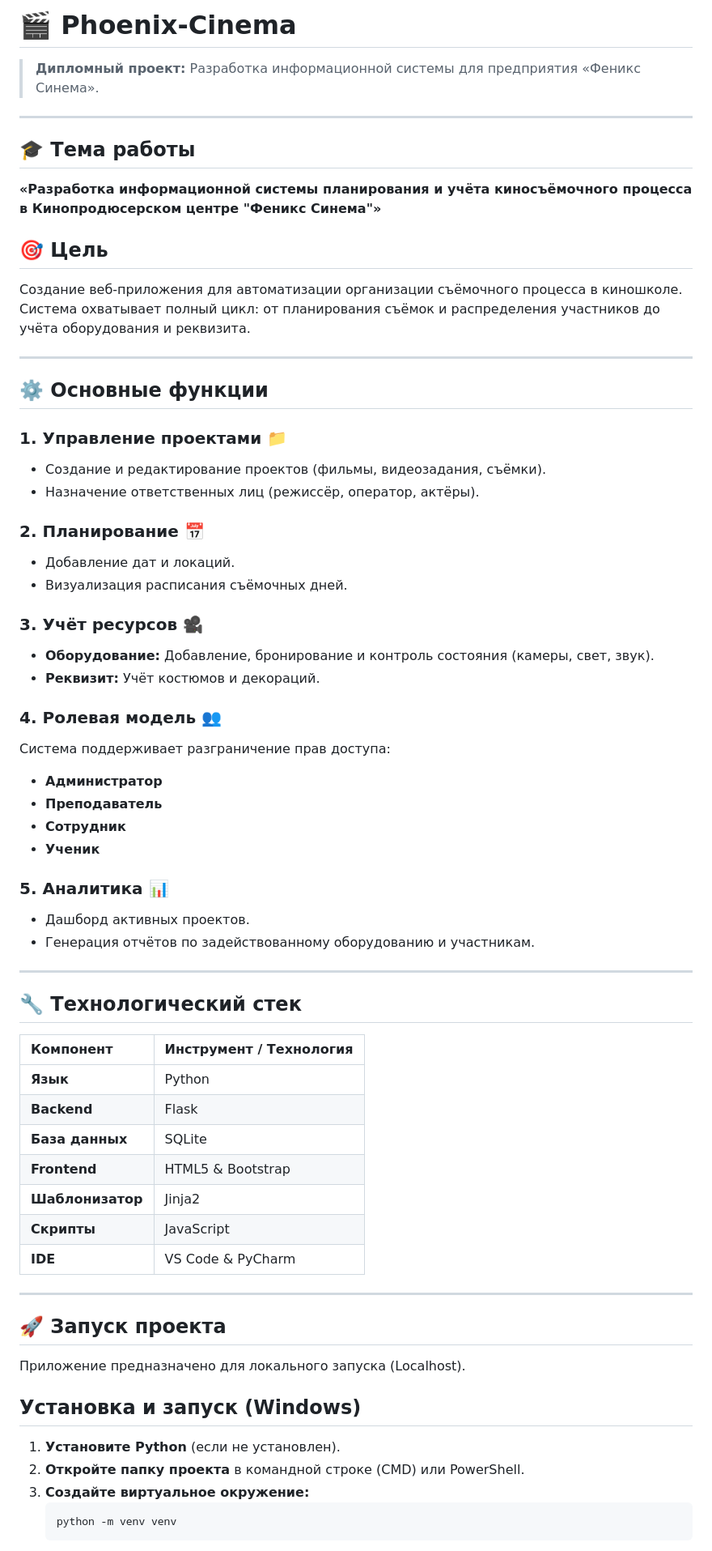
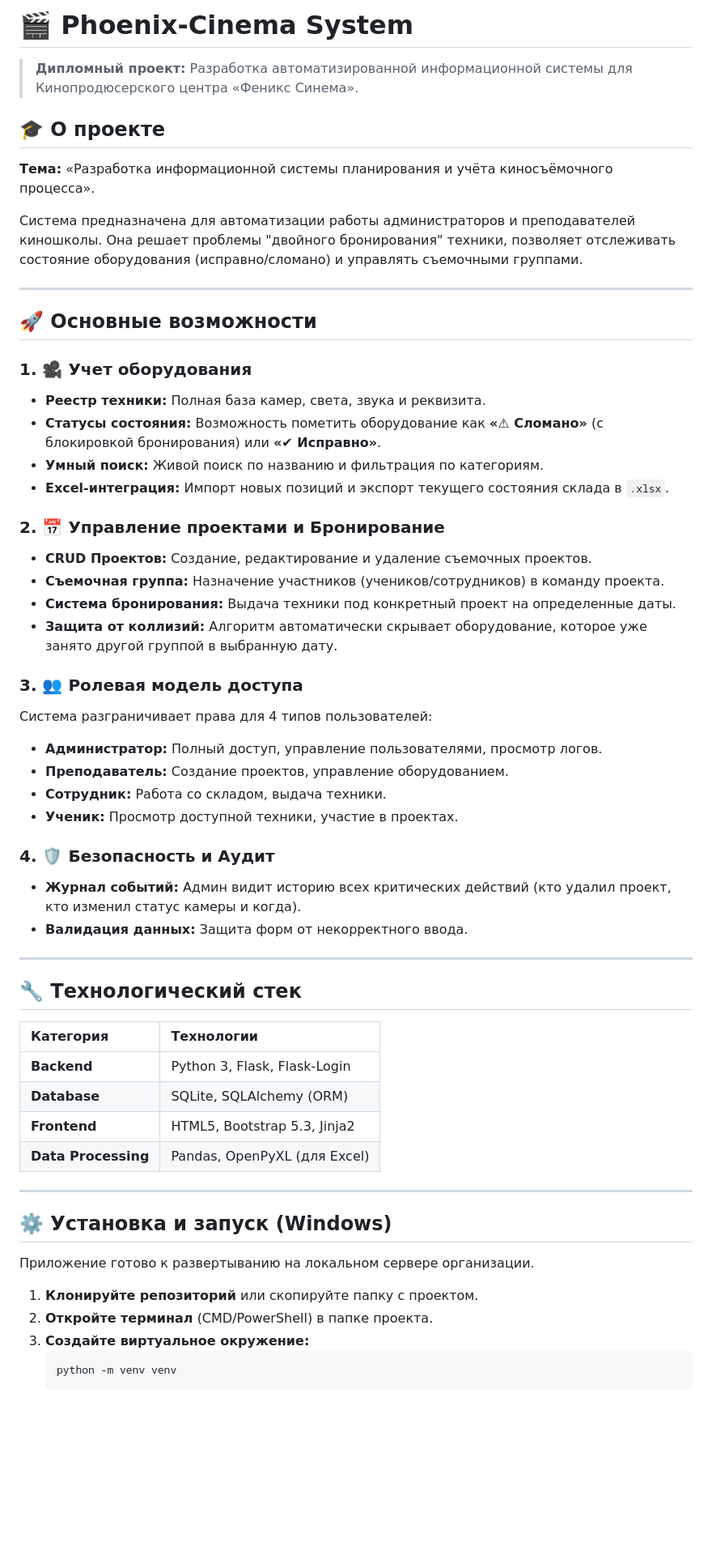
Before and after one commit to poltoraska/Phoenix-Cinema, a Markdown page: README.md, the part around one of its changes. Shown at 81% size. Rendered like a GitHub page; blank space fills up the shorter version.

Commit message:
Небольшие правки

````diff
--- a/README.md
+++ b/README.md
@@ -1,66 +1,58 @@
-# 🎬 Phoenix-Cinema
+# 🎬 Phoenix-Cinema System
 
-> **Дипломный проект:** Разработка информационной системы для предприятия «Феникс Синема».
+> **Дипломный проект:** Разработка автоматизированной информационной системы для Кинопродюсерского центра «Феникс Синема».
+
+## 🎓 О проекте
+**Тема:** «Разработка информационной системы планирования и учёта киносъёмочного процесса».
+
+Система предназначена для автоматизации работы администраторов и преподавателей киношколы. Она решает проблемы "двойного бронирования" техники, позволяет отслеживать состояние оборудования (исправно/сломано) и управлять съемочными группами.
 
 ---
 
-## 🎓 Тема работы
-**«Разработка информационной системы планирования и учёта киносъёмочного процесса в Кинопродюсерском центре "Феникс Синема"»**
+## 🚀 Основные возможности
 
-## 🎯 Цель
-Создание веб-приложения для автоматизации организации съёмочного процесса в киношколе. Система охватывает полный цикл: от планирования съёмок и распределения участников до учёта оборудования и реквизита.
+### 1. 🎥 Учет оборудования
+* **Реестр техники:** Полная база камер, света, звука и реквизита.
+* **Статусы состояния:** Возможность пометить оборудование как **«⚠ Сломано»** (с блокировкой бронирования) или **«✔ Исправно»**.
+* **Умный поиск:** Живой поиск по названию и фильтрация по категориям.
+* **Excel-интеграция:** Импорт новых позиций и экспорт текущего состояния склада в `.xlsx`.
 
----
+### 2. 📅 Управление проектами и Бронирование
+* **CRUD Проектов:** Создание, редактирование и удаление съемочных проектов.
+* **Съемочная группа:** Назначение участников (учеников/сотрудников) в команду проекта.
+* **Система бронирования:** Выдача техники под конкретный проект на определенные даты.
+* **Защита от коллизий:** Алгоритм автоматически скрывает оборудование, которое уже занято другой группой в выбранную дату.
 
-## ⚙️ Основные функции
+### 3. 👥 Ролевая модель доступа
+Система разграничивает права для 4 типов пользователей:
+* **Администратор:** Полный доступ, управление пользователями, просмотр логов.
+* **Преподаватель:** Создание проектов, управление оборудованием.
+* **Сотрудник:** Работа со складом, выдача техники.
+* **Ученик:** Просмотр доступной техники, участие в проектах.
 
-### 1. Управление проектами 📁
-* Создание и редактирование проектов (фильмы, видеозадания, съёмки).
-* Назначение ответственных лиц (режиссёр, оператор, актёры).
-
-### 2. Планирование 📅
-* Добавление дат и локаций.
-* Визуализация расписания съёмочных дней.
-
-### 3. Учёт ресурсов 🎥
-* **Оборудование:** Добавление, бронирование и контроль состояния (камеры, свет, звук).
-* **Реквизит:** Учёт костюмов и декораций.
-
-### 4. Ролевая модель 👥
-Система поддерживает разграничение прав доступа:
-* **Администратор**
-* **Преподаватель**
-* **Сотрудник**
-* **Ученик**
-
-### 5. Аналитика 📊
-* Дашборд активных проектов.
-* Генерация отчётов по задействованному оборудованию и участникам.
+### 4. 🛡️ Безопасность и Аудит
+* **Журнал событий:** Админ видит историю всех критических действий (кто удалил проект, кто изменил статус камеры и когда).
+* **Валидация данных:** Защита форм от некорректного ввода.
 
 ---
 
 ## 🔧 Технологический стек
 
-| Компонент | Инструмент / Технология |
+| Категория | Технологии |
 | :--- | :--- |
-| **Язык** | Python|
-| **Backend** | Flask |
-| **База данных** | SQLite |
-| **Frontend** | HTML5 & Bootstrap|
-| **Шаблонизатор** | Jinja2 |
-| **Скрипты** | JavaScript |
-| **IDE** | VS Code & PyCharm |
+| **Backend** | Python 3, Flask, Flask-Login |
+| **Database** | SQLite, SQLAlchemy (ORM) |
+| **Frontend** | HTML5, Bootstrap 5.3, Jinja2 |
+| **Data Processing** | Pandas, OpenPyXL (для Excel) |
 
 ---
 
-## 🚀 Запуск проекта
+## ⚙️ Установка и запуск (Windows)
 
-Приложение предназначено для локального запуска (Localhost).
+Приложение готово к развертыванию на локальном сервере организации.
 
-## Установка и запуск (Windows)
-
-1.  **Установите Python** (если не установлен).
-2.  **Откройте папку проекта** в командной строке (CMD) или PowerShell.
+1.  **Клонируйте репозиторий** или скопируйте папку с проектом.
+2.  **Откройте терминал** (CMD/PowerShell) в папке проекта.
 3.  **Создайте виртуальное окружение:**
     ```bash
     python -m venv venv
````
Also changed, not shown: other parts of README.md (+24 -13 lines).
